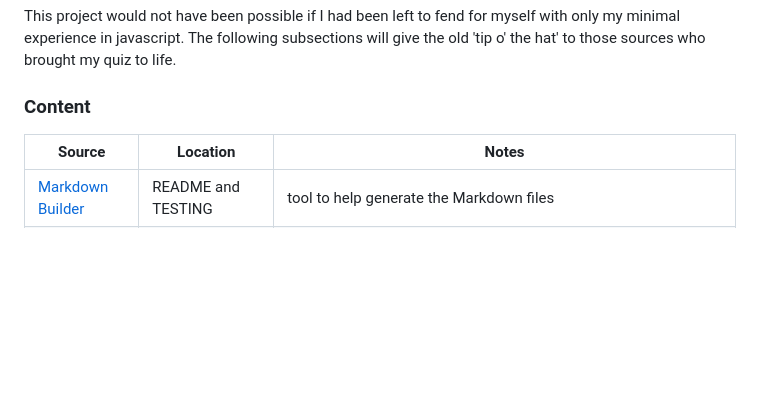
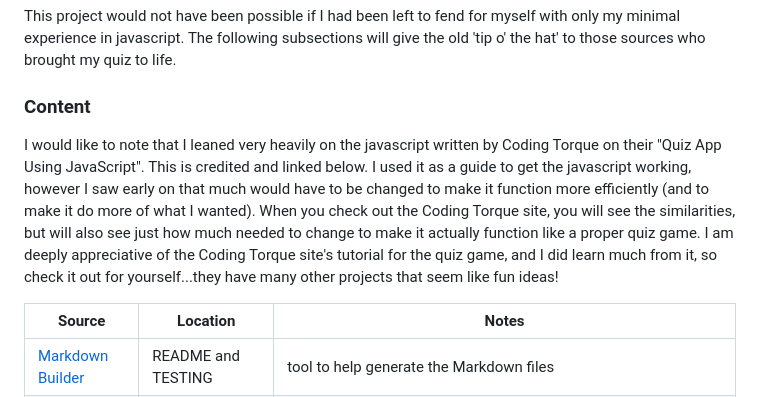
Before and after one commit to craigdickerson725/goth-quiz, a Markdown page: README.md, the part around the change. Rendered like a GitHub page; blank space fills up the shorter version.

Commit message:
Add extra note to content section of readme file

```diff
--- a/README.md
+++ b/README.md
@@ -214,6 +214,8 @@ This project would not have been possible if I had been left to fend for myself
 
 ### Content
 
+I would like to note that I leaned very heavily on the javascript written by Coding Torque on their "Quiz App Using JavaScript".  This is credited and linked below.  I used it as a guide to get the javascript working, however I saw early on that much would have to be changed to make it function more efficiently (and to make it do more of what I wanted).  When you check out the Coding Torque site, you will see the similarities, but will also see just how much needed to change to make it actually function like a proper quiz game.  I am deeply appreciative of the Coding Torque site's tutorial for the quiz game, and I did learn much from it, so check it out for yourself...they have many other projects that seem like fun ideas!
+
 | Source | Location | Notes |
 | --- | --- | --- |
 | [Markdown Builder](https://tim.2bn.dev/markdown-builder) | README and TESTING | tool to help generate the Markdown files |
```
